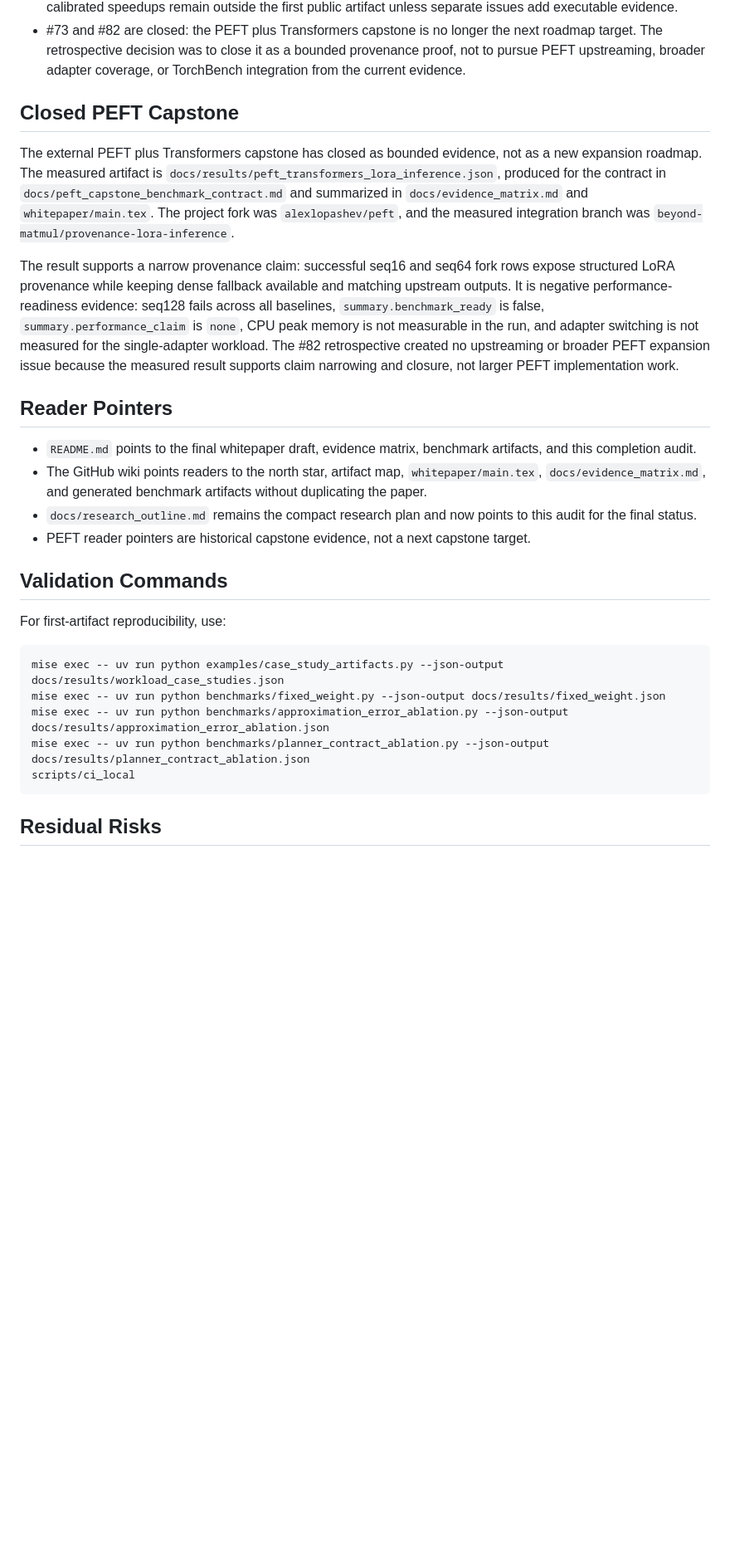
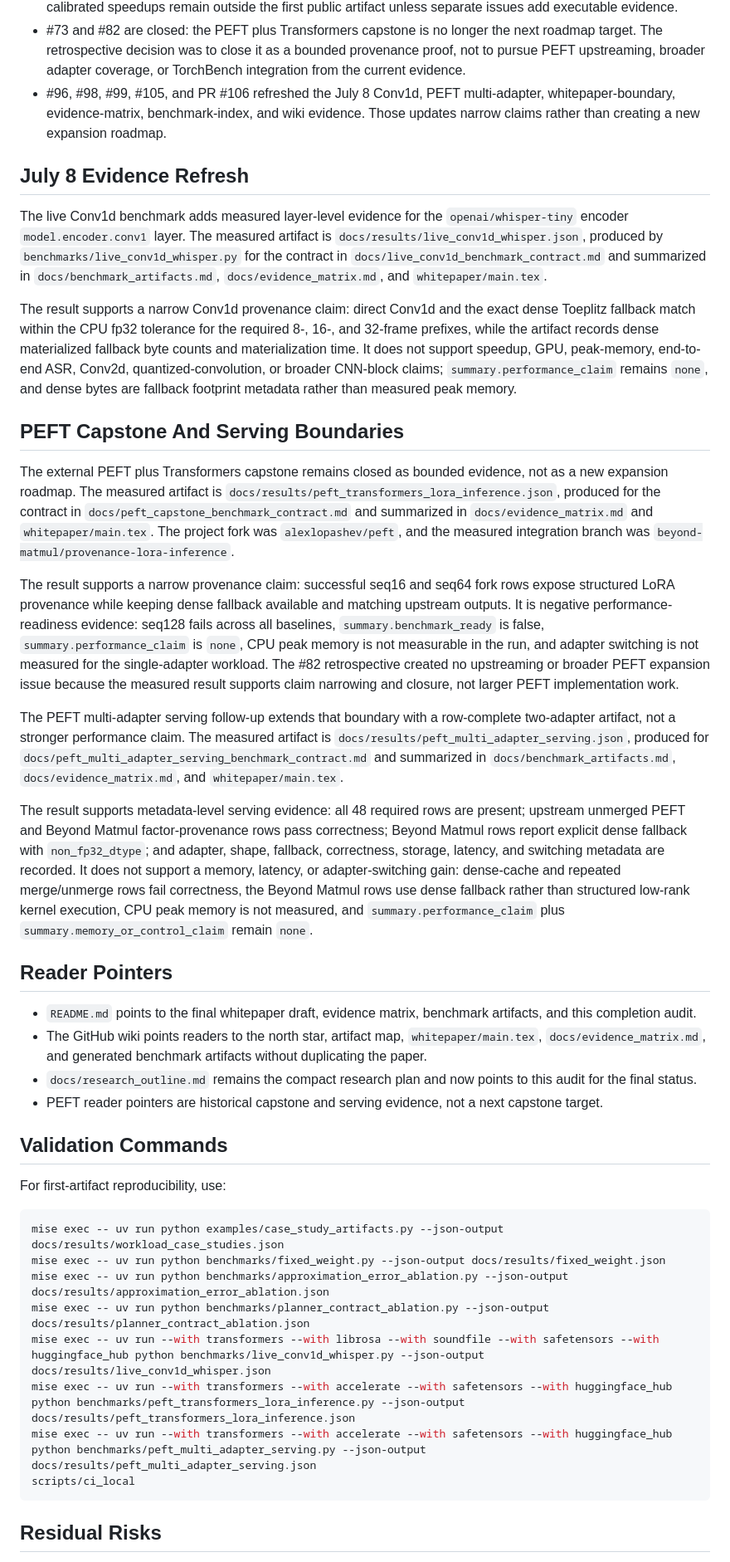
Before and after one commit to alexlopashev/beyond-matmul, a Markdown page: docs/completion_audit.md, the part around one of its changes. Shown at 83% size. Rendered like a GitHub page; blank space fills up the shorter version.

Commit message:
Refresh completion audit evidence

````diff
--- a/docs/completion_audit.md
+++ b/docs/completion_audit.md
@@ -53,11 +57,33 @@ active blocker:
   next roadmap target. The retrospective decision was to close it as a bounded
   provenance proof, not to pursue PEFT upstreaming, broader adapter coverage,
   or TorchBench integration from the current evidence.
+- #96, #98, #99, #105, and PR #106 refreshed the July 8 Conv1d, PEFT
+  multi-adapter, whitepaper-boundary, evidence-matrix, benchmark-index, and wiki
+  evidence. Those updates narrow claims rather than creating a new expansion
+  roadmap.
 
-## Closed PEFT Capstone
+## July 8 Evidence Refresh
 
-The external PEFT plus Transformers capstone has closed as bounded evidence,
-not as a new expansion roadmap. The measured artifact is
+The live Conv1d benchmark adds measured layer-level evidence for the
+`openai/whisper-tiny` encoder `model.encoder.conv1` layer. The measured
+artifact is `docs/results/live_conv1d_whisper.json`, produced by
+`benchmarks/live_conv1d_whisper.py` for the contract in
+`docs/live_conv1d_benchmark_contract.md` and summarized in
+`docs/benchmark_artifacts.md`, `docs/evidence_matrix.md`, and
+`whitepaper/main.tex`.
+
+The result supports a narrow Conv1d provenance claim: direct Conv1d and the
+exact dense Toeplitz fallback match within the CPU fp32 tolerance for the
+required 8-, 16-, and 32-frame prefixes, while the artifact records dense
+materialized fallback byte counts and materialization time. It does not support
+speedup, GPU, peak-memory, end-to-end ASR, Conv2d, quantized-convolution, or
+broader CNN-block claims; `summary.performance_claim` remains `none`, and dense
+bytes are fallback footprint metadata rather than measured peak memory.
+
+## PEFT Capstone And Serving Boundaries
+
+The external PEFT plus Transformers capstone remains closed as bounded
+evidence, not as a new expansion roadmap. The measured artifact is
 `docs/results/peft_transformers_lora_inference.json`, produced for the contract
 in `docs/peft_capstone_benchmark_contract.md` and summarized in
 `docs/evidence_matrix.md` and `whitepaper/main.tex`. The project fork was
@@ -74,6 +100,24 @@ run, and adapter switching is not measured for the single-adapter workload. The
 because the measured result supports claim narrowing and closure, not larger
 PEFT implementation work.
 
+The PEFT multi-adapter serving follow-up extends that boundary with a
+row-complete two-adapter artifact, not a stronger performance claim. The
+measured artifact is `docs/results/peft_multi_adapter_serving.json`, produced
+for `docs/peft_multi_adapter_serving_benchmark_contract.md` and summarized in
+`docs/benchmark_artifacts.md`, `docs/evidence_matrix.md`, and
+`whitepaper/main.tex`.
+
+The result supports metadata-level serving evidence: all 48 required rows are
+present; upstream unmerged PEFT and Beyond Matmul factor-provenance rows pass
+correctness; Beyond Matmul rows report explicit dense fallback with
+`non_fp32_dtype`; and adapter, shape, fallback, correctness, storage, latency,
+and switching metadata are recorded. It does not support a memory, latency, or
+adapter-switching gain: dense-cache and repeated merge/unmerge rows fail
+correctness, the Beyond Matmul rows use dense fallback rather than structured
+low-rank kernel execution, CPU peak memory is not measured, and
+`summary.performance_claim` plus `summary.memory_or_control_claim` remain
+`none`.
+
 ## Reader Pointers
 
 - `README.md` points to the final whitepaper draft, evidence matrix, benchmark
@@ -83,8 +127,8 @@ PEFT implementation work.
   artifacts without duplicating the paper.
 - `docs/research_outline.md` remains the compact research plan and now points
   to this audit for the final status.
-- PEFT reader pointers are historical capstone evidence, not a next capstone
-  target.
+- PEFT reader pointers are historical capstone and serving evidence, not a next
+  capstone target.
 
 ## Validation Commands
 
@@ -95,6 +139,9 @@ mise exec -- uv run python examples/case_study_artifacts.py --json-output docs/r
 mise exec -- uv run python benchmarks/fixed_weight.py --json-output docs/results/fixed_weight.json
 mise exec -- uv run python benchmarks/approximation_error_ablation.py --json-output docs/results/approximation_error_ablation.json
 mise exec -- uv run python benchmarks/planner_contract_ablation.py --json-output docs/results/planner_contract_ablation.json
+mise exec -- uv run --with transformers --with librosa --with soundfile --with safetensors --with huggingface_hub python benchmarks/live_conv1d_whisper.py --json-output docs/results/live_conv1d_whisper.json
+mise exec -- uv run --with transformers --with accelerate --with safetensors --with huggingface_hub python benchmarks/peft_transformers_lora_inference.py --json-output docs/results/peft_transformers_lora_inference.json
+mise exec -- uv run --with transformers --with accelerate --with safetensors --with huggingface_hub python benchmarks/peft_multi_adapter_serving.py --json-output docs/results/peft_multi_adapter_serving.json
 scripts/ci_local
 ```
 
````
Also changed, not shown: other parts of docs/completion_audit.md (+13 -7 lines).
